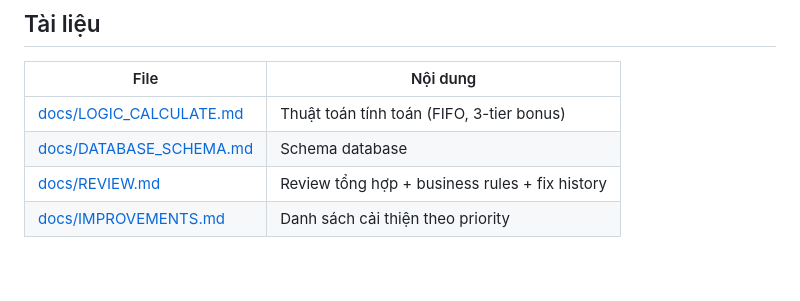
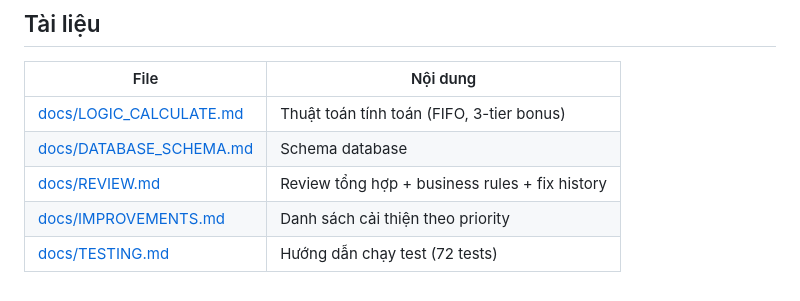
Before and after one commit to thienph3/bonus, a Markdown page: README.md, the part around the change. Rendered like a GitHub page.

Commit message:
docs: add TESTING.md with full test guide (75 tests)

```diff
--- a/README.md
+++ b/README.md
@@ -64,3 +64,4 @@ Yêu cầu: Flutter SDK (stable), Windows
 | [docs/DATABASE_SCHEMA.md](docs/DATABASE_SCHEMA.md) | Schema database |
 | [docs/REVIEW.md](docs/REVIEW.md) | Review tổng hợp + business rules + fix history |
 | [docs/IMPROVEMENTS.md](docs/IMPROVEMENTS.md) | Danh sách cải thiện theo priority |
+| [docs/TESTING.md](docs/TESTING.md) | Hướng dẫn chạy test (72 tests) |
```
Also changed, not shown: docs/TESTING.md (added, +134 -0 lines).
